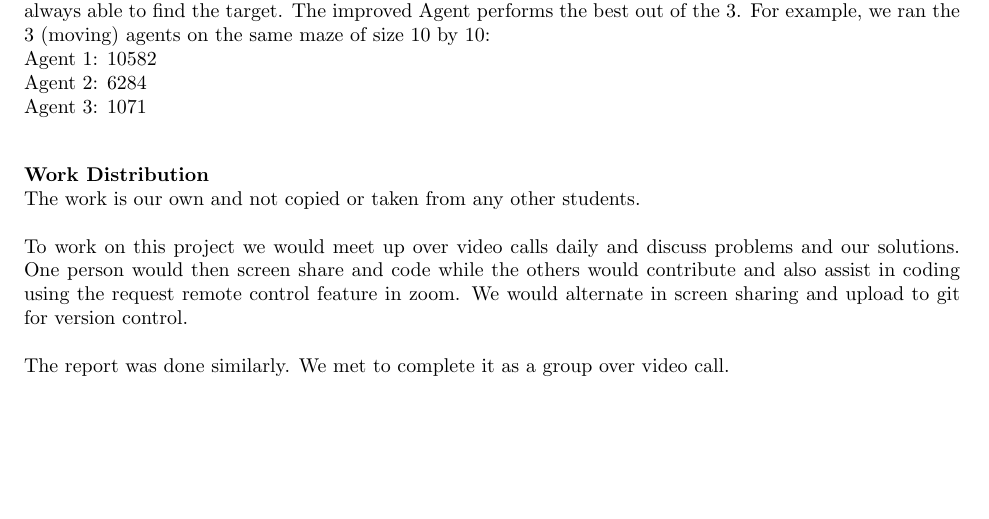
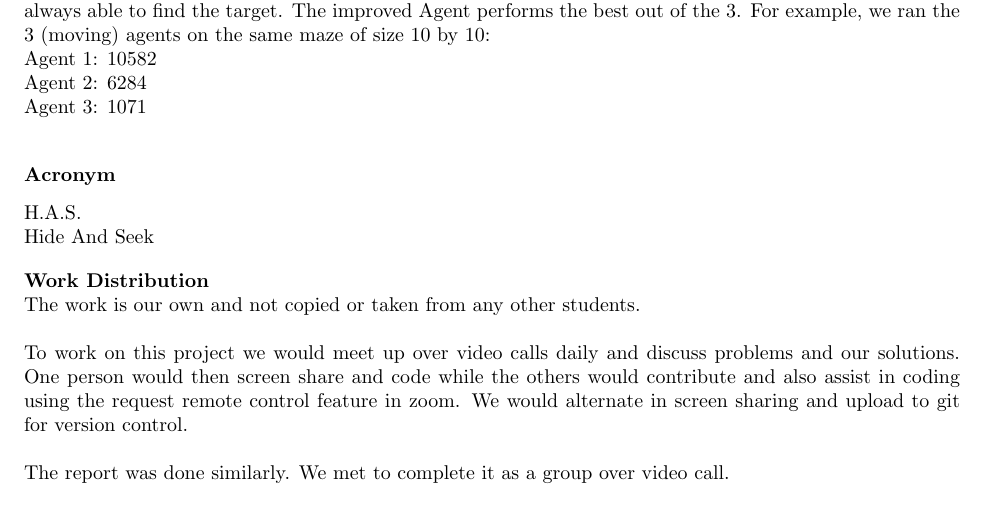
Before and after one commit to afar557/Search-and-Destroy, a LaTeX document (Latex/SearchAndDestroy.tex): part of page 3 of 3, cut so that both start at the same text. Compiled offline with pdfLaTeX.

Commit message:
added acronym

```diff
--- a/Latex/SearchAndDestroy.tex
+++ b/Latex/SearchAndDestroy.tex
@@ -188,6 +188,13 @@ Agent 3: 1071 \\
 
 \smallskip
 
+\textbf{Acronym}
+
+H.A.S. \\
+Hide And Seek
+
+\smallskip
+
 \textbf{Work Distribution}
 \\
 The work is our own and not copied or taken from any other students.
```
